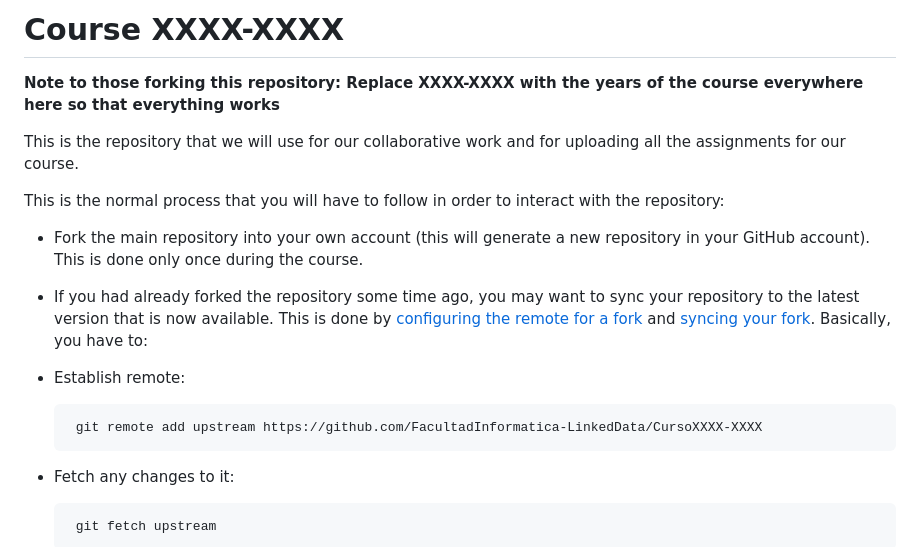
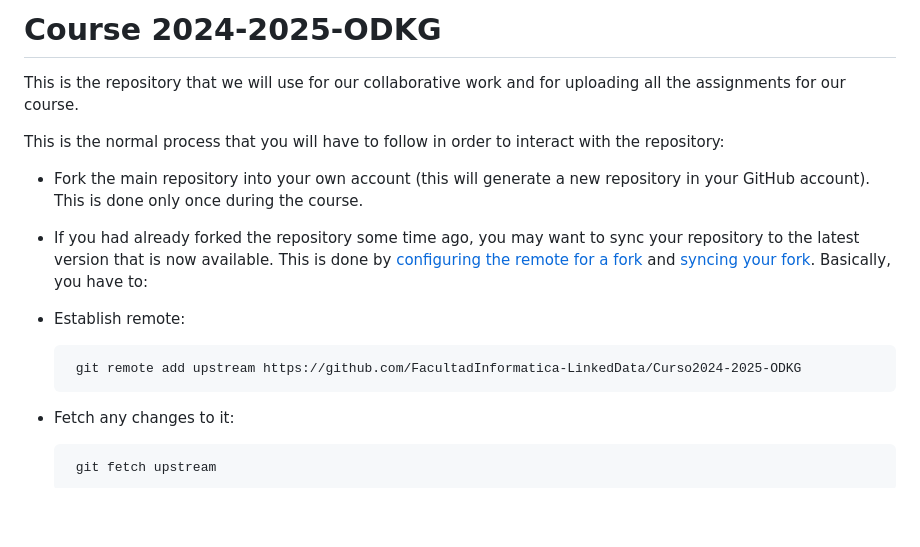
Before and after one commit to FacultadInformatica-LinkedData/Curso2024-2025-ODKG, a Markdown page: README.md, the part around the change. Rendered like a GitHub page; blank space fills up the shorter version.

```diff
--- a/README.md
+++ b/README.md
@@ -1,7 +1,5 @@
-Course XXXX-XXXX
-================
-
-**Note to those forking this repository: Replace XXXX-XXXX with the years of the course everywhere here so that everything works**
+Course 2024-2025-ODKG
+=====================
 
 This is the repository that we will use for our collaborative work and for uploading all the assignments for our course.
 
@@ -11,7 +9,7 @@ This is the normal process that you will have to follow in order to interact wit
 * If you had already forked the repository some time ago, you may want to sync your repository to the latest version that is now available. This is done by [configuring the remote for a fork](https://help.github.com/articles/configuring-a-remote-for-a-fork) and [syncing your fork](https://help.github.com/articles/syncing-a-fork). Basically, you have to:
  * Establish remote:
 
-        git remote add upstream https://github.com/FacultadInformatica-LinkedData/CursoXXXX-XXXX
+        git remote add upstream https://github.com/FacultadInformatica-LinkedData/Curso2024-2025-ODKG
 
  * Fetch any changes to it:
 
```
